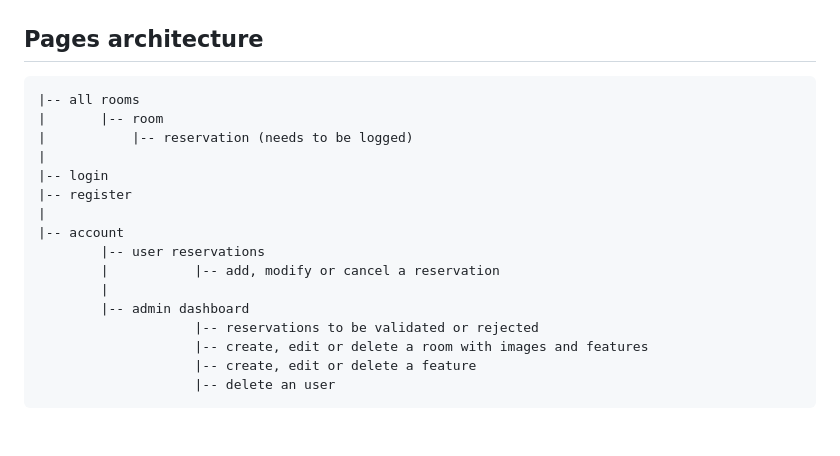
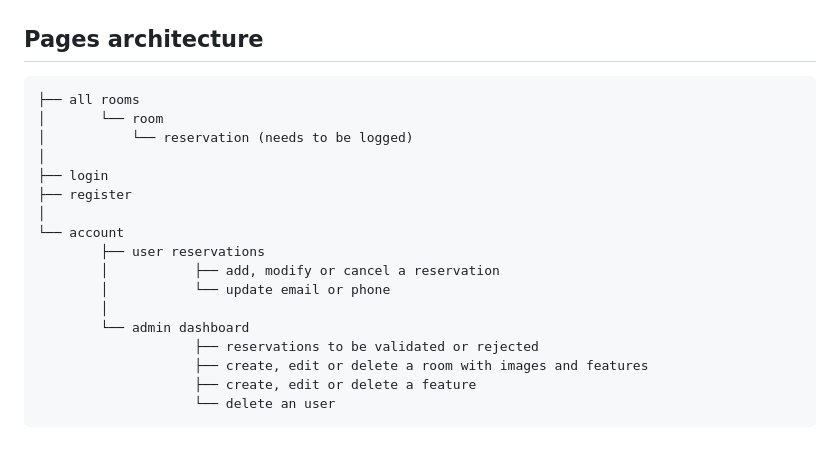
Before and after one commit to frev95/RentaRoom, a Markdown page: README.md, the part around the change. Drawn GitHub-style.

Commit message:
Correction d'un oubli

```diff
--- a/README.md
+++ b/README.md
@@ -107,19 +107,20 @@ This entity represents the type of a feature for a room.
 
 ## Pages architecture
 
-    |-- all rooms
-    |       |-- room
-    |           |-- reservation (needs to be logged)
-    |
-    |-- login
-    |-- register
-    |
-    |-- account
-            |-- user reservations
-            |           |-- add, modify or cancel a reservation
-            |
-            |-- admin dashboard
-                        |-- reservations to be validated or rejected
-                        |-- create, edit or delete a room with images and features
-                        |-- create, edit or delete a feature
-                        |-- delete an user
+    ├── all rooms
+    │       └── room
+    │           └── reservation (needs to be logged)
+    │
+    ├── login
+    ├── register
+    │
+    └── account
+            ├── user reservations
+            │           ├── add, modify or cancel a reservation
+            │           └── update email or phone
+            │
+            └── admin dashboard
+                        ├── reservations to be validated or rejected
+                        ├── create, edit or delete a room with images and features
+                        ├── create, edit or delete a feature
+                        └── delete an user
```
